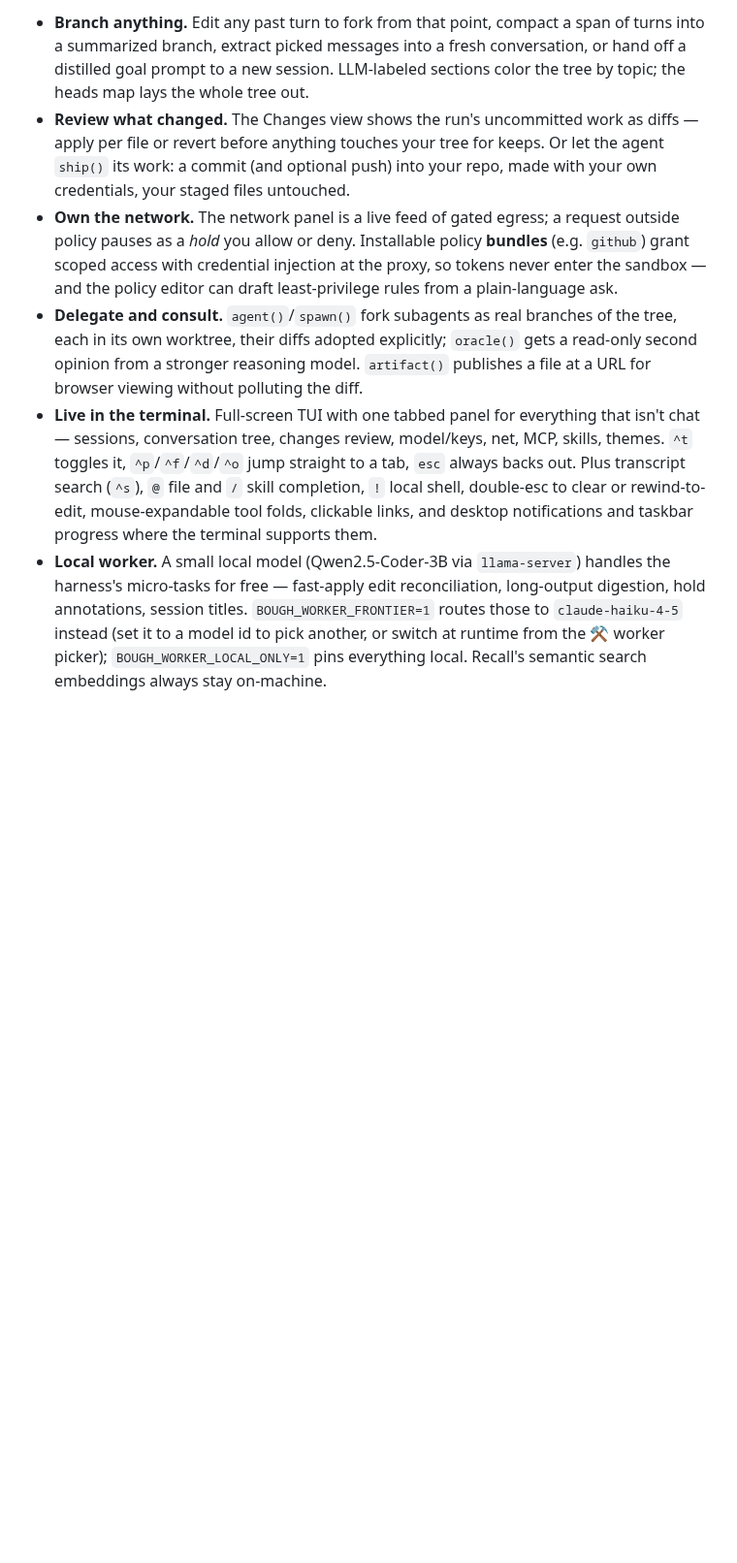
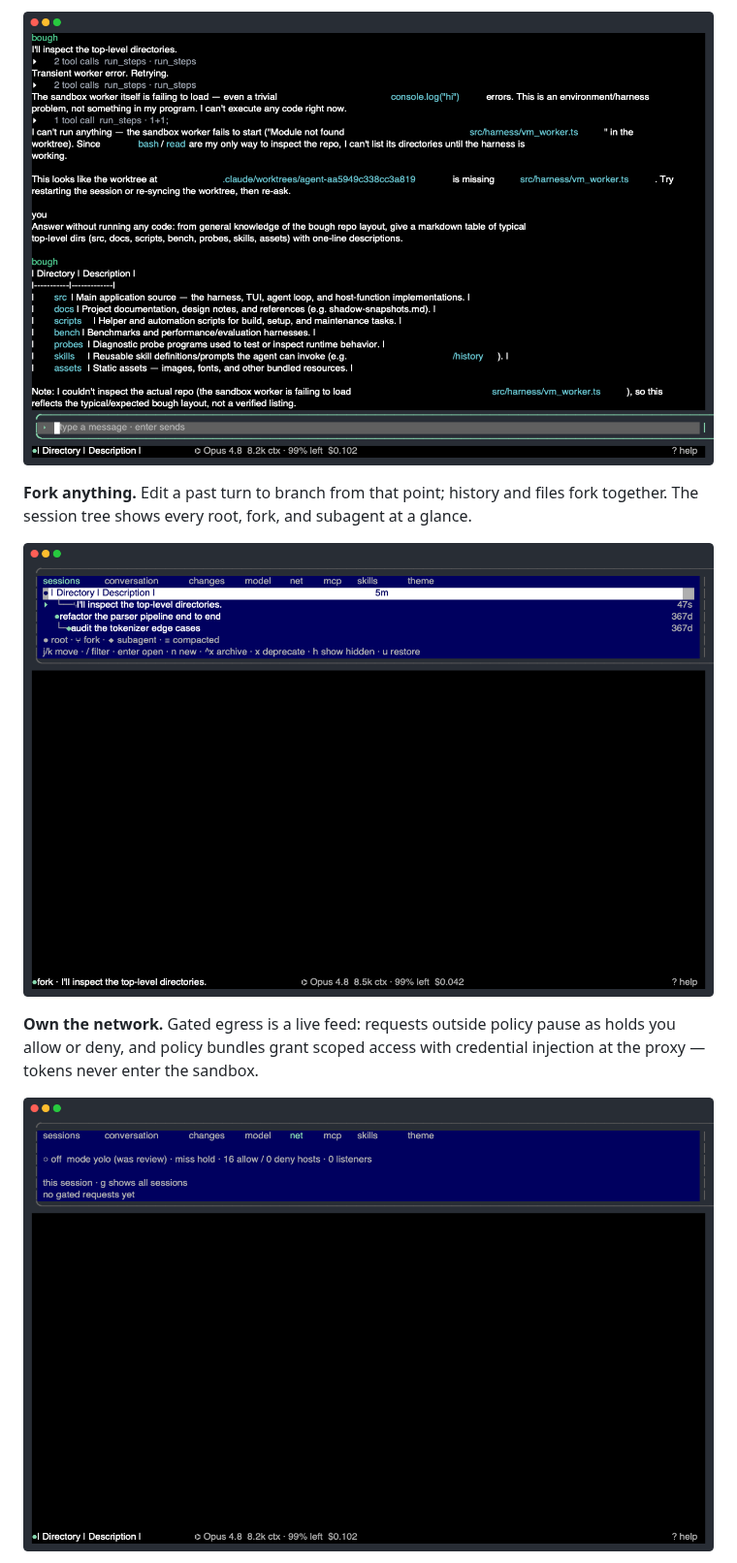
Before and after one commit to andreylukin/bough, a Markdown page: README.md, the part around one of its changes. Shown at 97% size. Rendered like a GitHub page; pictures changed too: assets/shots/02-chat.png (added), assets/shots/06-net.png (added), assets/shots/08-fork-tree.png (added); blank space fills up the shorter version.

Commit message:
docs: concise README with real TUI screenshots

```diff
--- a/README.md
+++ b/README.md
@@ -60,7 +36,17 @@ Point a session at a repo and ask. The supervisor plans, the sandbox runs the wo
 
-- **Branch anything.** Edit any past turn to fork from that point, compact a span of turns into a summarized branch, extract picked messages into a fresh conversation, or hand off a distilled goal prompt to a new session. LLM-labeled sections color the tree by topic; the heads map lays the whole tree out.
-- **Review what changed.** The Changes view shows the run's uncommitted work as diffs — apply per file or revert before anything touches your tree for keeps. Or let the agent `ship()` its work: a commit (and optional push) into your repo, made with your own credentials, your staged files untouched.
-- **Own the network.** The network panel is a live feed of gated egress; a request outside policy pauses as a *hold* you allow or deny. Installable policy **bundles** (e.g. `github`) grant scoped access with credential injection at the proxy, so tokens never enter the sandbox — and the policy editor can draft least-privilege rules from a plain-language ask.
-- **Delegate and consult.** `agent()`/`spawn()` fork subagents as real branches of the tree, each in its own worktree, their diffs adopted explicitly; `oracle()` gets a read-only second opinion from a stronger reasoning model. `artifact()` publishes a file at a URL for browser viewing without polluting the diff.
-- **Live in the terminal.** Full-screen TUI with one tabbed panel for everything that isn't chat — sessions, conversation tree, changes review, model/keys, net, MCP, skills, themes. `^t` toggles it, `^p`/`^f`/`^d`/`^o` jump straight to a tab, `esc` always backs out. Plus transcript search (`^s`), `@` file and `/` skill completion, `!` local shell, double-esc to clear or rewind-to-edit, mouse-expandable tool folds, clickable links, and desktop notifications and taskbar progress where the terminal supports them.
-- **Local worker.** A small local model (Qwen2.5-Coder-3B via `llama-server`) handles the harness's micro-tasks for free — fast-apply edit reconciliation, long-output digestion, hold annotations, session titles. `BOUGH_WORKER_FRONTIER=1` routes those to `claude-haiku-4-5` instead (set it to a model id to pick another, or switch at runtime from the ⚒ worker picker); `BOUGH_WORKER_LOCAL_ONLY=1` pins everything local. Recall's semantic search embeddings always stay on-machine.
+<p align="center">
+  <img src="assets/shots/02-chat.png" alt="a bough conversation" width="800">
+</p>
+
+**Fork anything.** Edit a past turn to branch from that point; history and files fork together. The session tree shows every root, fork, and subagent at a glance.
+
+<p align="center">
+  <img src="assets/shots/08-fork-tree.png" alt="session tree with a forked branch" width="800">
+</p>
+
+**Own the network.** Gated egress is a live feed: requests outside policy pause as holds you allow or deny, and policy bundles grant scoped access with credential injection at the proxy — tokens never enter the sandbox.
+
+<p align="center">
+  <img src="assets/shots/06-net.png" alt="network panel" width="800">
+</p>
+
```
Also changed, not shown: other parts of README.md (+27 -46 lines), assets/shots/01-home.png (added), assets/shots/05-model.png (added).
